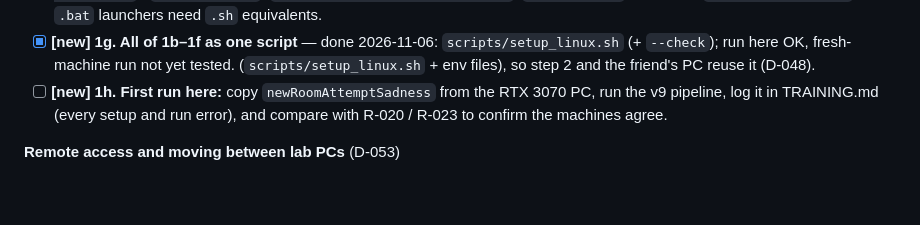
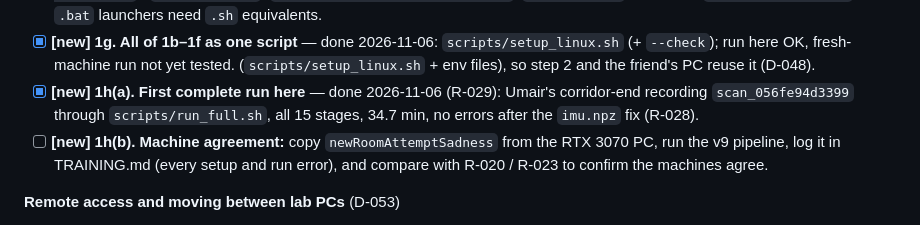
Before and after one commit to Umairishuman/BuildScan3D, a Markdown page: docs/progress/STATUS.md, the part around the change. Drawn GitHub-style; blank space fills up the shorter version.

```diff
--- a/docs/progress/STATUS.md
+++ b/docs/progress/STATUS.md
@@ -226,7 +226,9 @@ script, step 3 RunPod and the friend's PC.**
       `ns-export.exe`), `sfm_colmap.py` (`tools/colmap_dl/.../COLMAP.bat`, `tools/cudnn9` DLL path), `server/pipeline.py`;
       the `.bat` launchers need `.sh` equivalents.
 - [x] **[new] 1g. All of 1b–1f as one script** — done 2026-11-06: `scripts/setup_linux.sh` (+ `--check`); run here OK, fresh-machine run not yet tested. (`scripts/setup_linux.sh` + env files), so step 2 and the friend's PC reuse it (D-048).
-- [ ] **[new] 1h. First run here:** copy `newRoomAttemptSadness` from the RTX 3070 PC, run the v9 pipeline, log it in
+- [x] **[new] 1h(a). First complete run here** — done 2026-11-06 (R-029): Umair's corridor-end recording
+      `scan_056fe94d3399` through `scripts/run_full.sh`, all 15 stages, 34.7 min, no errors after the `imu.npz` fix (R-028).
+- [ ] **[new] 1h(b). Machine agreement:** copy `newRoomAttemptSadness` from the RTX 3070 PC, run the v9 pipeline, log it in
       TRAINING.md (every setup and run error), and compare with R-020 / R-023 to confirm the machines agree.
 
 **Remote access and moving between lab PCs** (D-053)
```
Also changed, not shown: docs/progress/TRAINING.md (+18 -4 lines).
